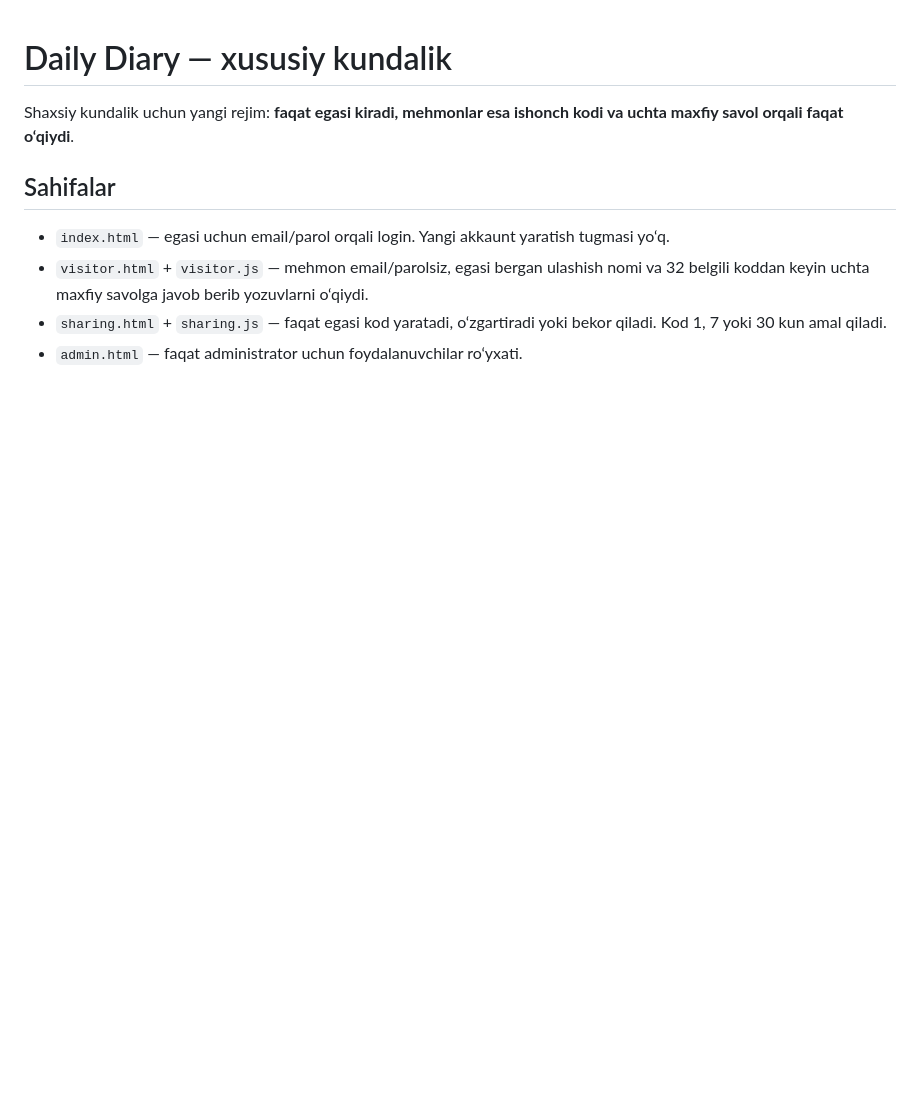
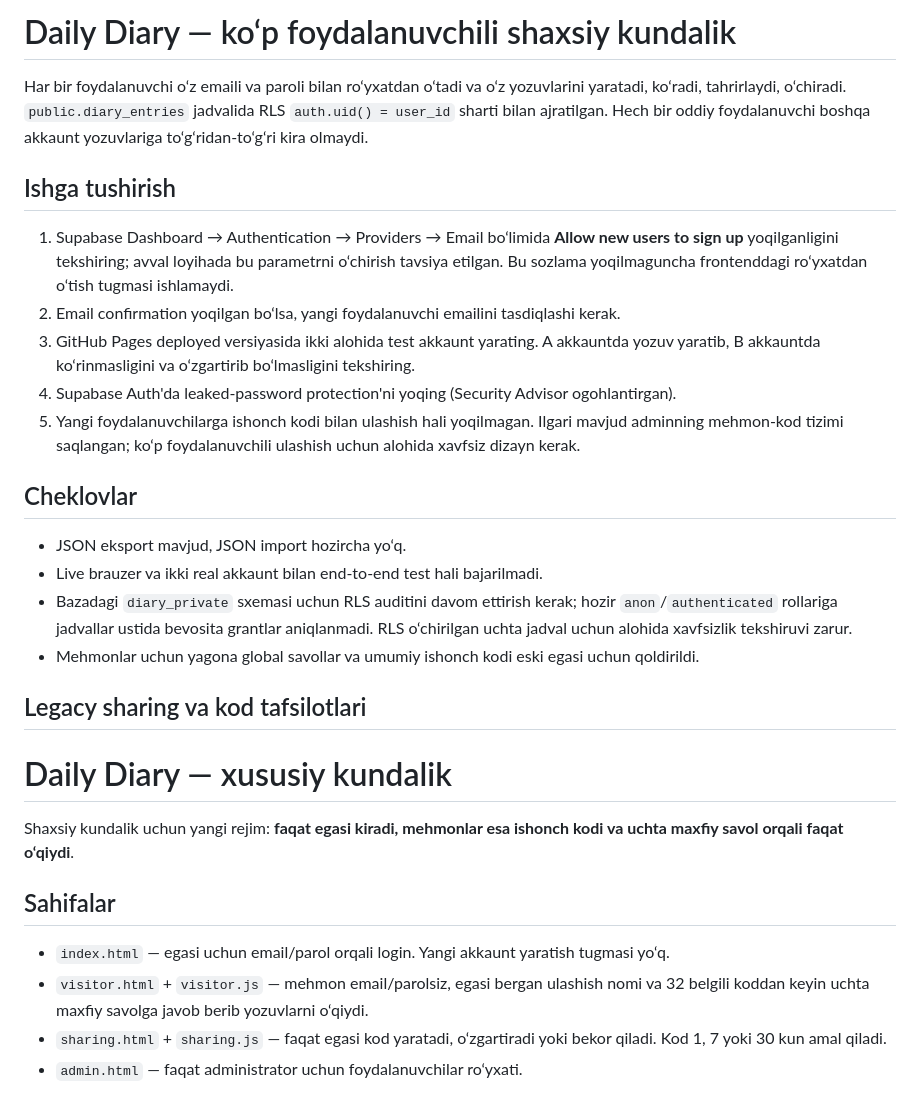
Before and after one commit to ergawewvw/manager, a Markdown page: README.md, the part around the change. Drawn GitHub-style; blank space fills up the shorter version.

Commit message:
Document multi-user deployment, signup and security checks

```diff
--- a/README.md
+++ b/README.md
@@ -1,3 +1,24 @@
+# Daily Diary — ko‘p foydalanuvchili shaxsiy kundalik
+
+Har bir foydalanuvchi o‘z emaili va paroli bilan ro‘yxatdan o‘tadi va o‘z yozuvlarini yaratadi, ko‘radi, tahrirlaydi, o‘chiradi. `public.diary_entries` jadvalida RLS `auth.uid() = user_id` sharti bilan ajratilgan. Hech bir oddiy foydalanuvchi boshqa akkaunt yozuvlariga to‘g‘ridan-to‘g‘ri kira olmaydi.
+
+## Ishga tushirish
+
+1. Supabase Dashboard → Authentication → Providers → Email bo‘limida **Allow new users to sign up** yoqilganligini tekshiring; avval loyihada bu parametrni o‘chirish tavsiya etilgan. Bu sozlama yoqilmaguncha frontenddagi ro‘yxatdan o‘tish tugmasi ishlamaydi.
+2. Email confirmation yoqilgan bo‘lsa, yangi foydalanuvchi emailini tasdiqlashi kerak.
+3. GitHub Pages deployed versiyasida ikki alohida test akkaunt yarating. A akkauntda yozuv yaratib, B akkauntda ko‘rinmasligini va o‘zgartirib bo‘lmasligini tekshiring.
+4. Supabase Auth'da leaked-password protection'ni yoqing (Security Advisor ogohlantirgan).
+5. Yangi foydalanuvchilarga ishonch kodi bilan ulashish hali yoqilmagan. Ilgari mavjud adminning mehmon-kod tizimi saqlangan; ko‘p foydalanuvchili ulashish uchun alohida xavfsiz dizayn kerak.
+
+## Cheklovlar
+
+- JSON eksport mavjud, JSON import hozircha yo‘q.
+- Live brauzer va ikki real akkaunt bilan end-to-end test hali bajarilmadi.
+- Bazadagi `diary_private` sxemasi uchun RLS auditini davom ettirish kerak; hozir `anon`/`authenticated` rollariga jadvallar ustida bevosita grantlar aniqlanmadi. RLS o‘chirilgan uchta jadval uchun alohida xavfsizlik tekshiruvi zarur.
+- Mehmonlar uchun yagona global savollar va umumiy ishonch kodi eski egasi uchun qoldirildi.
+
+## Legacy sharing va kod tafsilotlari
+
 # Daily Diary — xususiy kundalik
 
 Shaxsiy kundalik uchun yangi rejim: **faqat egasi kiradi, mehmonlar esa ishonch kodi va uchta maxfiy savol orqali faqat o‘qiydi**.
```
